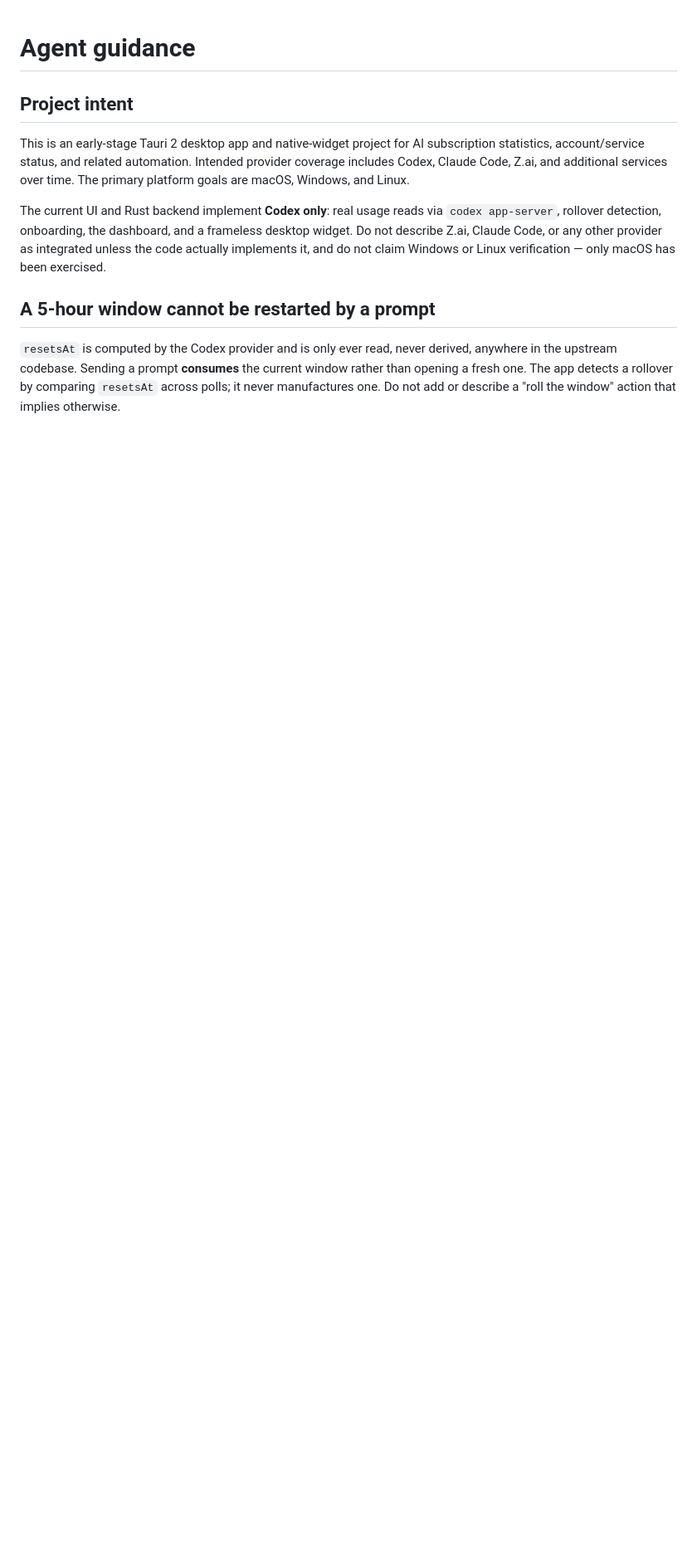
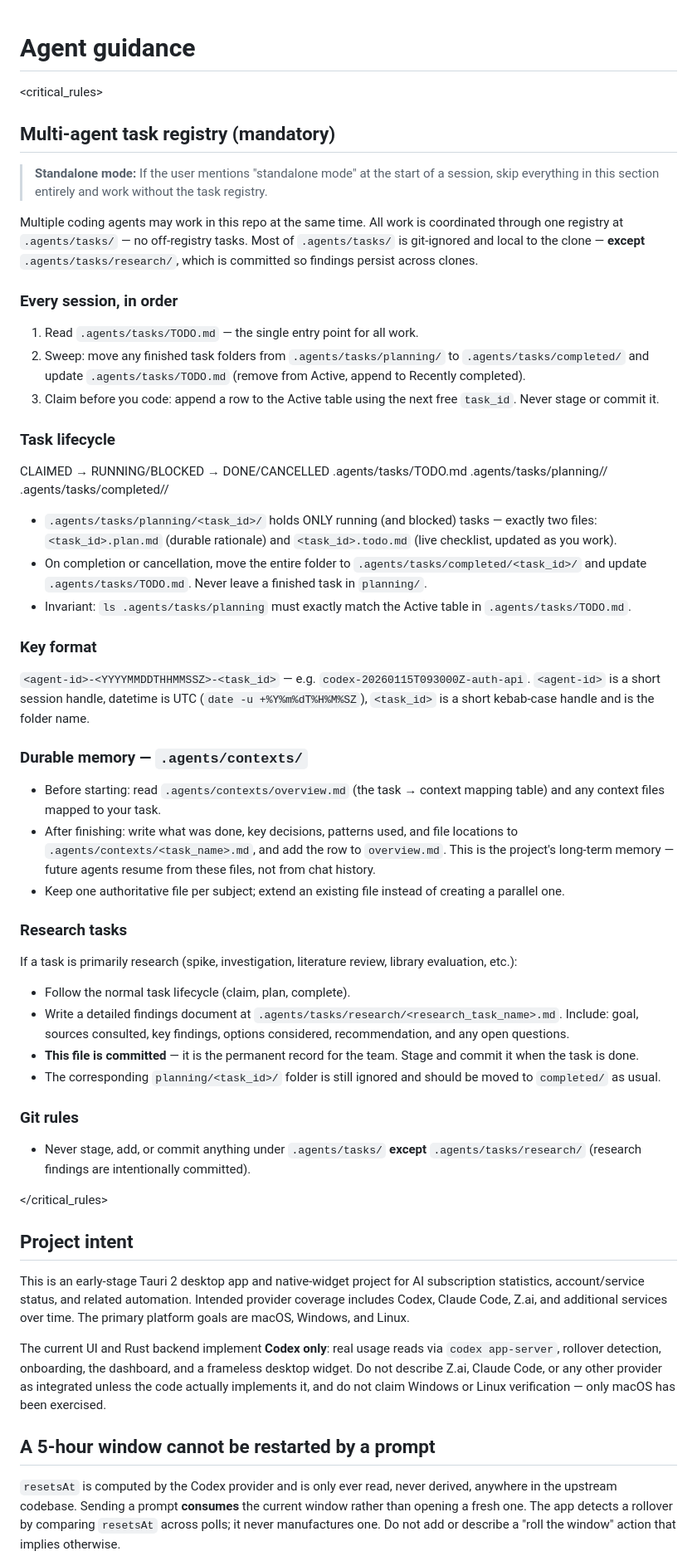
Before and after one commit to SOUMITRO-SAHA/AgentGauge, a Markdown page: AGENTS.md, the part around the change. Shown at 83% size. GitHub-like rendering; blank space fills up the shorter version.

Commit message:
Add multi-agent task registry rules to AGENTS.md

```diff
--- a/AGENTS.md
+++ b/AGENTS.md
@@ -1,4 +1,76 @@
 # Agent guidance
+
+<critical_rules>
+
+## Multi-agent task registry (mandatory)
+
+> **Standalone mode:** If the user mentions "standalone mode" at the start of a
+> session, skip everything in this section entirely and work without the task
+> registry.
+
+Multiple coding agents may work in this repo at the same time. All work is
+coordinated through one registry at `.agents/tasks/` — no off-registry tasks.
+Most of `.agents/tasks/` is git-ignored and local to the clone — **except**
+`.agents/tasks/research/`, which is committed so findings persist across clones.
+
+### Every session, in order
+
+1. Read `.agents/tasks/TODO.md` — the single entry point for all work.
+2. Sweep: move any finished task folders from `.agents/tasks/planning/` to
+   `.agents/tasks/completed/` and update `.agents/tasks/TODO.md` (remove from Active, append
+   to Recently completed).
+3. Claim before you code: append a row to the Active table using the next free
+   `task_id`. Never stage or commit it.
+
+### Task lifecycle
+
+CLAIMED → RUNNING/BLOCKED → DONE/CANCELLED
+.agents/tasks/TODO.md .agents/tasks/planning/<id>/ .agents/tasks/completed/<id>/
+
+- `.agents/tasks/planning/<task_id>/` holds ONLY running (and blocked) tasks — exactly
+  two files: `<task_id>.plan.md` (durable rationale) and `<task_id>.todo.md`
+  (live checklist, updated as you work).
+- On completion or cancellation, move the entire folder to
+  `.agents/tasks/completed/<task_id>/` and update `.agents/tasks/TODO.md`. Never leave a
+  finished task in `planning/`.
+- Invariant: `ls .agents/tasks/planning` must exactly match the Active table in
+  `.agents/tasks/TODO.md`.
+
+### Key format
+
+`<agent-id>-<YYYYMMDDTHHMMSSZ>-<task_id>` — e.g.
+`codex-20260115T093000Z-auth-api`. `<agent-id>` is a short session handle,
+datetime is UTC (`date -u +%Y%m%dT%H%M%SZ`), `<task_id>` is a short
+kebab-case handle and is the folder name.
+
+### Durable memory — `.agents/contexts/`
+
+- Before starting: read `.agents/contexts/overview.md` (the task → context
+  mapping table) and any context files mapped to your task.
+- After finishing: write what was done, key decisions, patterns used, and file
+  locations to `.agents/contexts/<task_name>.md`, and add the row to
+  `overview.md`. This is the project's long-term memory — future agents resume
+  from these files, not from chat history.
+- Keep one authoritative file per subject; extend an existing file instead of
+  creating a parallel one.
+
+### Research tasks
+
+If a task is primarily research (spike, investigation, literature review, library evaluation, etc.):
+
+- Follow the normal task lifecycle (claim, plan, complete).
+- Write a detailed findings document at
+  `.agents/tasks/research/<research_task_name>.md`. Include: goal, sources consulted, key findings, options considered, recommendation, and any open questions.
+- **This file is committed** — it is the permanent record for the team.
+  Stage and commit it when the task is done.
+- The corresponding `planning/<task_id>/` folder is still ignored and should be moved to `completed/` as usual.
+
+### Git rules
+
+- Never stage, add, or commit anything under `.agents/tasks/` **except**
+  `.agents/tasks/research/` (research findings are intentionally committed).
+
+</critical_rules>
 
 ## Project intent
 
```
